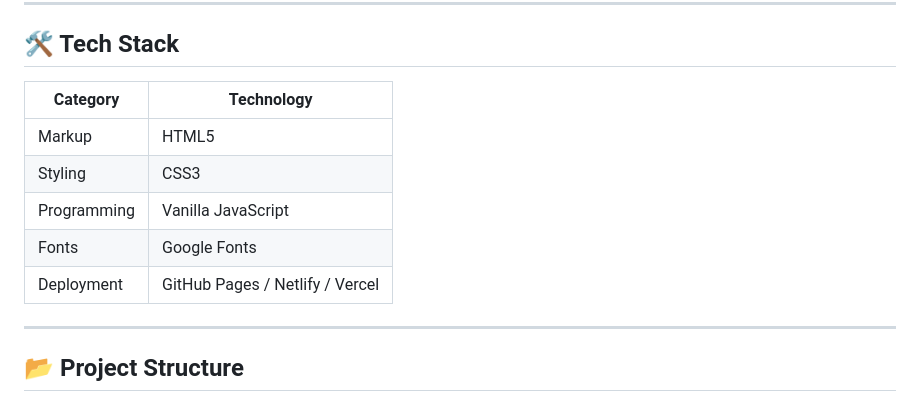
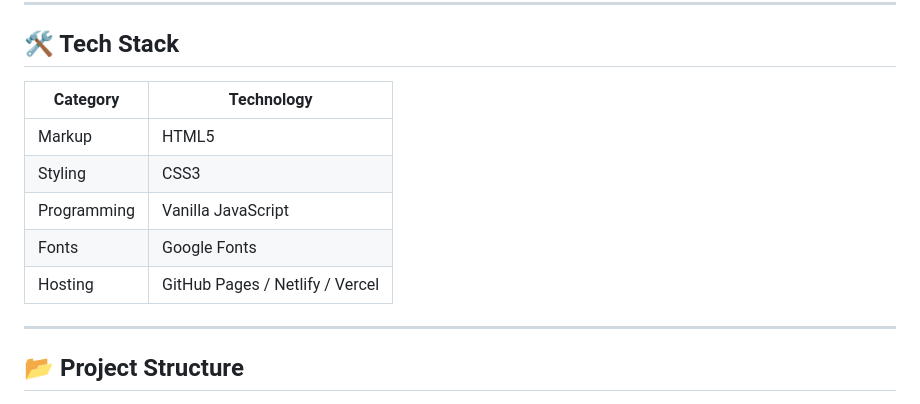
Before and after one commit to TheDeadShadow47/Cyberpunk-themed-portfolio, a Markdown page: README.md, the part around one of its changes. Rendered like a GitHub page.

```diff
--- a/README.md
+++ b/README.md
@@ -38,13 +49,13 @@ Built entirely with **HTML**, **CSS**, and **Vanilla JavaScript**, the project r
 
 ## 🛠 Tech Stack
 
-| Category     | Technology                       |
-|--------------|-----------------------------------|
-| Markup       | HTML5                             |
-| Styling      | CSS3                              |
-| Programming  | Vanilla JavaScript                |
-| Fonts        | Google Fonts                      |
-| Deployment   | GitHub Pages / Netlify / Vercel   |
+| Category    | Technology                       |
+|-------------|-----------------------------------|
+| Markup      | HTML5                             |
+| Styling     | CSS3                              |
+| Programming | Vanilla JavaScript                |
+| Fonts       | Google Fonts                      |
+| Hosting     | GitHub Pages / Netlify / Vercel   |
 
 ---
 
```
Also changed, not shown: other parts of README.md (+35 -21 lines).
